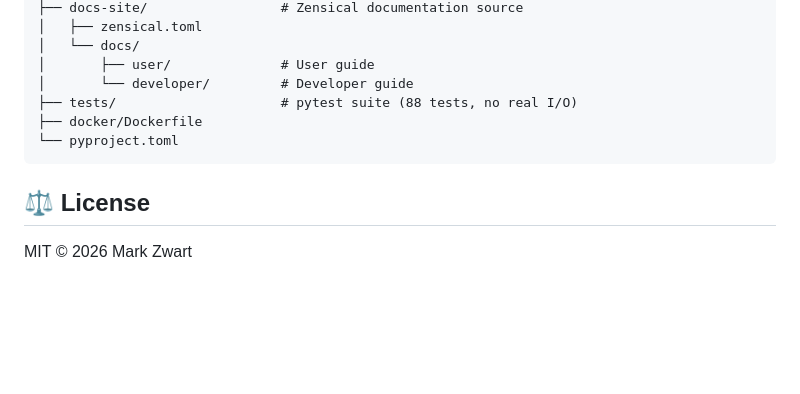
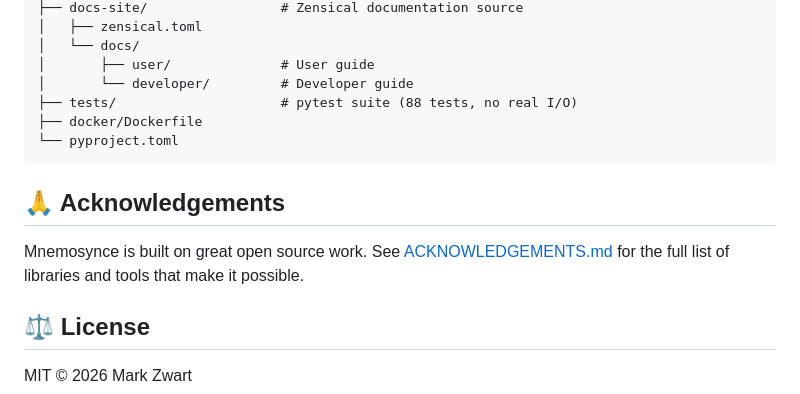
Before and after one commit to mark-me/mnemosynce, a Markdown page: README.md, the part around the change. Drawn GitHub-style; blank space fills up the shorter version.

Commit message:
Adding acknowledgements to used software

````diff
--- a/README.md
+++ b/README.md
@@ -178,6 +178,10 @@ mnemosynce/
 └── pyproject.toml
 ```
 
+## 🙏 Acknowledgements
+
+Mnemosynce is built on great open source work. See [ACKNOWLEDGEMENTS.md](ACKNOWLEDGEMENTS.md) for the full list of libraries and tools that make it possible.
+
 ## ⚖️ License
 
 MIT © 2026 Mark Zwart
````
Also changed, not shown: ACKNOWLEDGEMENTS.md (added, +45 -0 lines).
